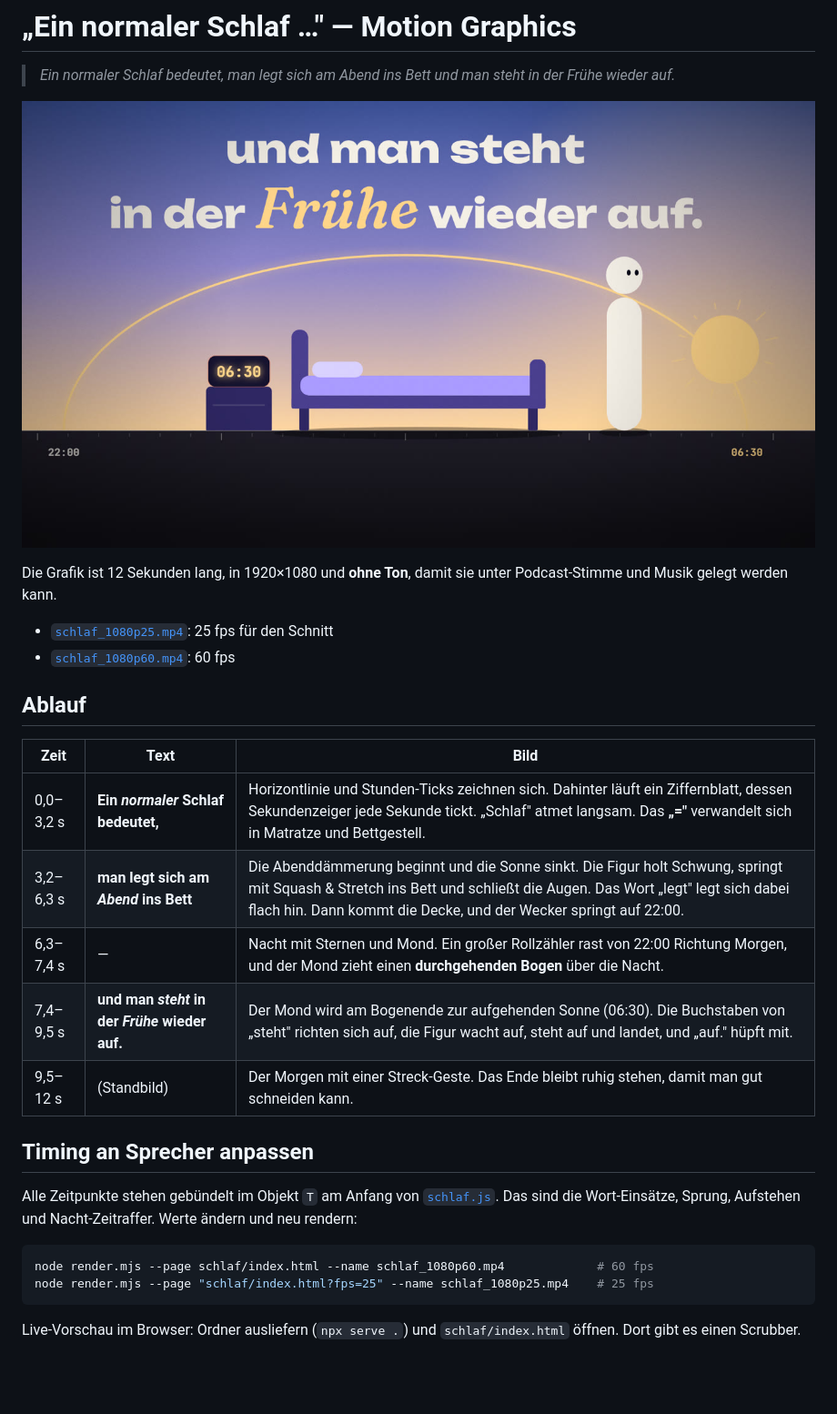
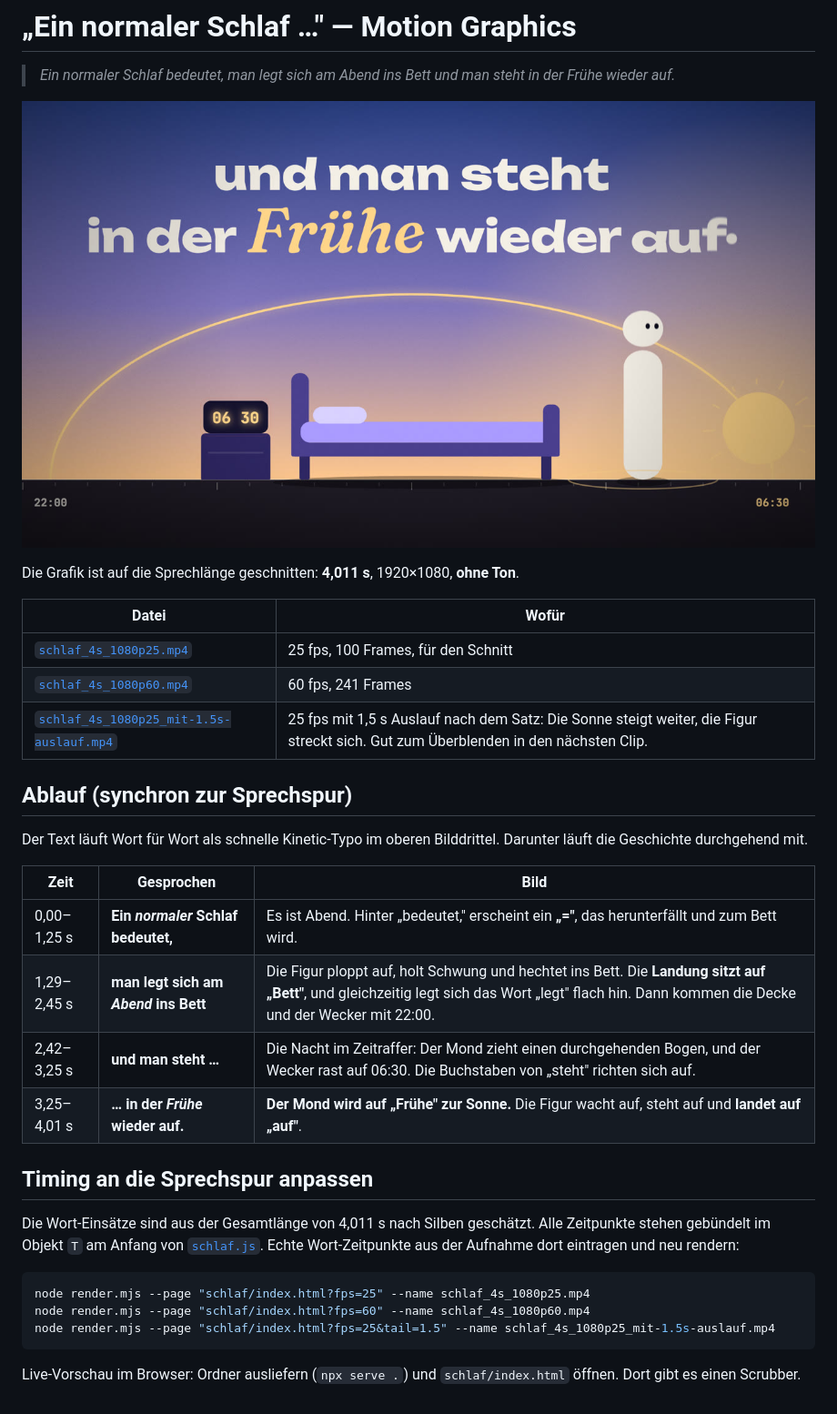
Before and after one commit to docsensei33/motion-showreel, a Markdown page: schlaf/README.md, the part around the change. Shown at 91% size. Rendered like a GitHub page; pictures changed too: schlaf/poster.jpg; blank space fills up the shorter version.

````diff
--- a/schlaf/README.md
+++ b/schlaf/README.md
@@ -4,26 +4,32 @@
 
 ![poster](poster.jpg)
 
-Die Grafik ist 12 Sekunden lang, in 1920×1080 und **ohne Ton**, damit sie unter Podcast-Stimme und Musik gelegt werden kann.
-- [`schlaf_1080p25.mp4`](schlaf_1080p25.mp4): 25 fps für den Schnitt
-- [`schlaf_1080p60.mp4`](schlaf_1080p60.mp4): 60 fps
+Die Grafik ist auf die Sprechlänge geschnitten: **4,011 s**, 1920×1080, **ohne Ton**.
 
-## Ablauf
+| Datei | Wofür |
+|---|---|
+| [`schlaf_4s_1080p25.mp4`](schlaf_4s_1080p25.mp4) | 25 fps, 100 Frames, für den Schnitt |
+| [`schlaf_4s_1080p60.mp4`](schlaf_4s_1080p60.mp4) | 60 fps, 241 Frames |
+| [`schlaf_4s_1080p25_mit-1.5s-auslauf.mp4`](schlaf_4s_1080p25_mit-1.5s-auslauf.mp4) | 25 fps mit 1,5 s Auslauf nach dem Satz: Die Sonne steigt weiter, die Figur streckt sich. Gut zum Überblenden in den nächsten Clip. |
 
-| Zeit | Text | Bild |
+## Ablauf (synchron zur Sprechspur)
+
+Der Text läuft Wort für Wort als schnelle Kinetic-Typo im oberen Bilddrittel. Darunter läuft die Geschichte durchgehend mit.
+
+| Zeit | Gesprochen | Bild |
 |---|---|---|
-| 0,0–3,2 s | **Ein *normaler* Schlaf bedeutet,** | Horizontlinie und Stunden-Ticks zeichnen sich. Dahinter läuft ein Ziffernblatt, dessen Sekundenzeiger jede Sekunde tickt. „Schlaf" atmet langsam. Das **„="** verwandelt sich in Matratze und Bettgestell. |
-| 3,2–6,3 s | **man legt sich am *Abend* ins Bett** | Die Abenddämmerung beginnt und die Sonne sinkt. Die Figur holt Schwung, springt mit Squash & Stretch ins Bett und schließt die Augen. Das Wort „legt" legt sich dabei flach hin. Dann kommt die Decke, und der Wecker springt auf 22:00. |
-| 6,3–7,4 s | — | Nacht mit Sternen und Mond. Ein großer Rollzähler rast von 22:00 Richtung Morgen, und der Mond zieht einen **durchgehenden Bogen** über die Nacht. |
-| 7,4–9,5 s | **und man *steht* in der *Frühe* wieder auf.** | Der Mond wird am Bogenende zur aufgehenden Sonne (06:30). Die Buchstaben von „steht" richten sich auf, die Figur wacht auf, steht auf und landet, und „auf." hüpft mit. |
-| 9,5–12 s | (Standbild) | Der Morgen mit einer Streck-Geste. Das Ende bleibt ruhig stehen, damit man gut schneiden kann. |
+| 0,00–1,25 s | **Ein *normaler* Schlaf bedeutet,** | Es ist Abend. Hinter „bedeutet," erscheint ein **„="**, das herunterfällt und zum Bett wird. |
+| 1,29–2,45 s | **man legt sich am *Abend* ins Bett** | Die Figur ploppt auf, holt Schwung und hechtet ins Bett. Die **Landung sitzt auf „Bett"**, und gleichzeitig legt sich das Wort „legt" flach hin. Dann kommen die Decke und der Wecker mit 22:00. |
+| 2,42–3,25 s | **und man steht …** | Die Nacht im Zeitraffer: Der Mond zieht einen durchgehenden Bogen, und der Wecker rast auf 06:30. Die Buchstaben von „steht" richten sich auf. |
+| 3,25–4,01 s | **… in der *Frühe* wieder auf.** | **Der Mond wird auf „Frühe" zur Sonne.** Die Figur wacht auf, steht auf und **landet auf „auf"**. |
 
-## Timing an Sprecher anpassen
-Alle Zeitpunkte stehen gebündelt im Objekt `T` am Anfang von [`schlaf.js`](schlaf.js). Das sind die Wort-Einsätze, Sprung, Aufstehen und Nacht-Zeitraffer. Werte ändern und neu rendern:
+## Timing an die Sprechspur anpassen
+Die Wort-Einsätze sind aus der Gesamtlänge von 4,011 s nach Silben geschätzt. Alle Zeitpunkte stehen gebündelt im Objekt `T` am Anfang von [`schlaf.js`](schlaf.js). Echte Wort-Zeitpunkte aus der Aufnahme dort eintragen und neu rendern:
 
 ```sh
-node render.mjs --page schlaf/index.html --name schlaf_1080p60.mp4             # 60 fps
-node render.mjs --page "schlaf/index.html?fps=25" --name schlaf_1080p25.mp4    # 25 fps
+node render.mjs --page "schlaf/index.html?fps=25" --name schlaf_4s_1080p25.mp4
+node render.mjs --page "schlaf/index.html?fps=60" --name schlaf_4s_1080p60.mp4
+node render.mjs --page "schlaf/index.html?fps=25&tail=1.5" --name schlaf_4s_1080p25_mit-1.5s-auslauf.mp4
 ```
 
 Live-Vorschau im Browser: Ordner ausliefern (`npx serve .`) und `schlaf/index.html` öffnen. Dort gibt es einen Scrubber.
````
Also changed, not shown: 6 other files.
